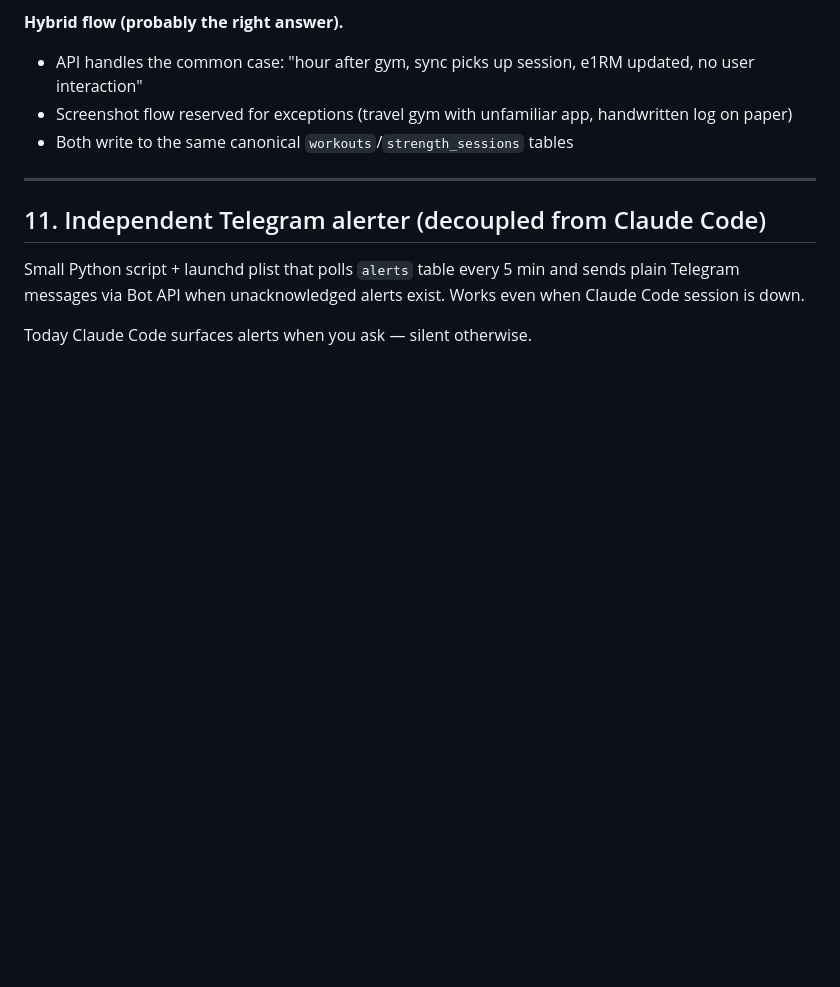
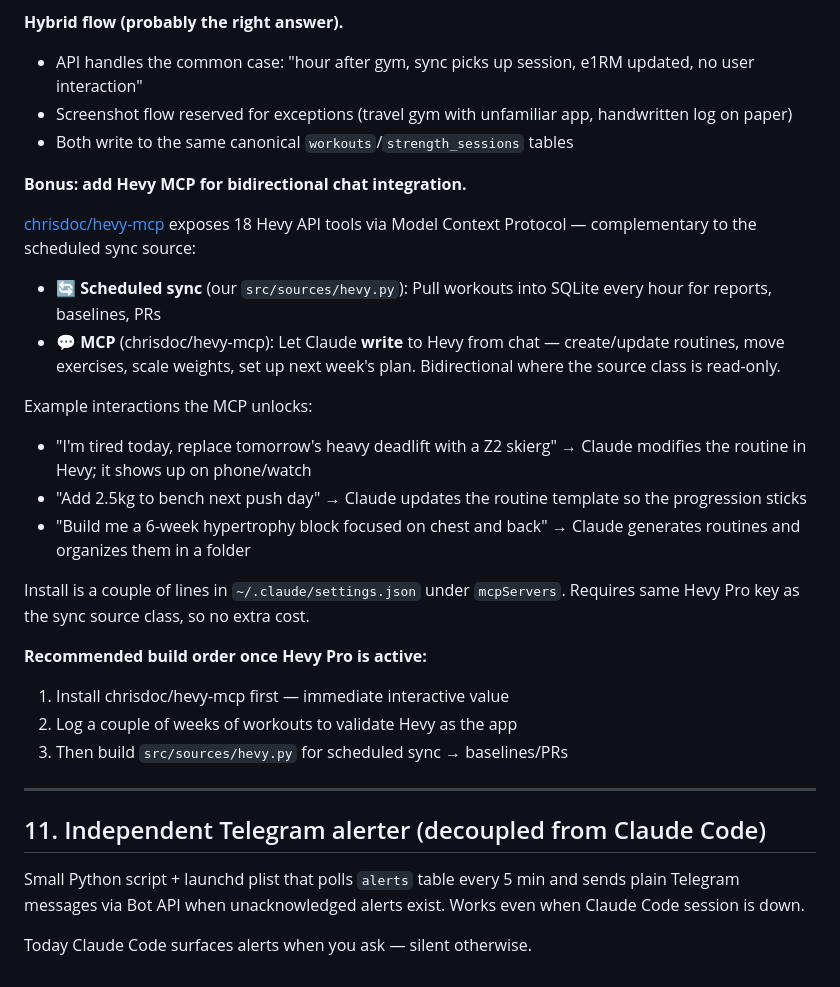
Before and after one commit to Petter-bj/Coach-CC, a Markdown page: IDEAS.md, the part around the change. Rendered like a GitHub page; blank space fills up the shorter version.

Commit message:
IDEAS: add Hevy MCP server as bidirectional complement to sync source
chrisdoc/hevy-mcp exposes 18 tools via Model Context Protocol —
write-capable integration that complements the planned read-only
scheduled sync source.

Build order documented: install MCP first (immediate chat value), log
~2 weeks to validate app, then build src/sources/hevy.py for
baselines/PRs.

```diff
--- a/IDEAS.md
+++ b/IDEAS.md
@@ -242,6 +242,35 @@ API integration saves enough friction to be worth re-learning an app.
   app, handwritten log on paper)
 - Both write to the same canonical `workouts`/`strength_sessions` tables
 
+**Bonus: add Hevy MCP for bidirectional chat integration.**
+
+[chrisdoc/hevy-mcp](https://github.com/chrisdoc/hevy-mcp) exposes 18 Hevy
+API tools via Model Context Protocol — complementary to the scheduled
+sync source:
+
+- 🔄 **Scheduled sync** (our `src/sources/hevy.py`): Pull workouts into
+  SQLite every hour for reports, baselines, PRs
+- 💬 **MCP** (chrisdoc/hevy-mcp): Let Claude **write** to Hevy from chat
+  — create/update routines, move exercises, scale weights, set up next
+  week's plan. Bidirectional where the source class is read-only.
+
+Example interactions the MCP unlocks:
+- "I'm tired today, replace tomorrow's heavy deadlift with a Z2 skierg"
+  → Claude modifies the routine in Hevy; it shows up on phone/watch
+- "Add 2.5kg to bench next push day" → Claude updates the routine
+  template so the progression sticks
+- "Build me a 6-week hypertrophy block focused on chest and back" →
+  Claude generates routines and organizes them in a folder
+
+Install is a couple of lines in `~/.claude/settings.json` under
+`mcpServers`. Requires same Hevy Pro key as the sync source class, so
+no extra cost.
+
+**Recommended build order once Hevy Pro is active:**
+1. Install chrisdoc/hevy-mcp first — immediate interactive value
+2. Log a couple of weeks of workouts to validate Hevy as the app
+3. Then build `src/sources/hevy.py` for scheduled sync → baselines/PRs
+
 ---
 
 ## 11. Independent Telegram alerter (decoupled from Claude Code)
```
